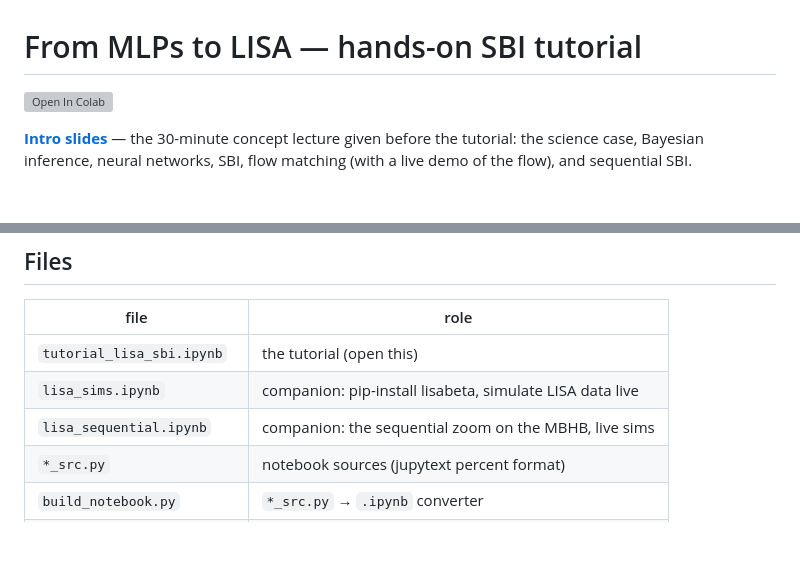
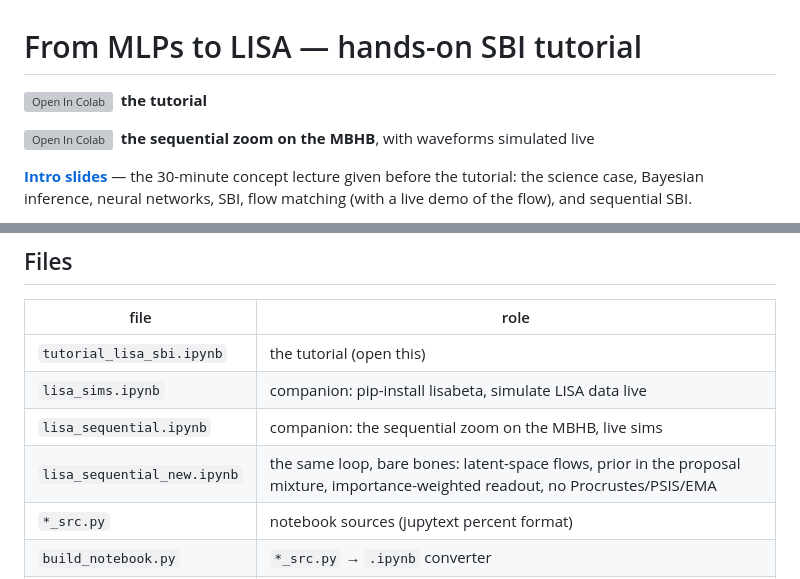
Before and after one commit to cweniger/teaching-2607-LISA-Hackathon, a Markdown page: README.md, 2 parts joined by grey strips. GitHub-like rendering; blank space fills up the shorter version; grey boxes are pictures that could not be loaded.

Commit message:
README: Colab badge for lisa_sequential; list lisa_sequential_new
Co-Authored-By: Claude <noreply@anthropic.com>
Claude-Session: https://claude.ai/code/session_01FtoK89h2SQSVU8cyHdEpT5

```diff
--- a/README.md
+++ b/README.md
@@ -1,6 +1,8 @@
 # From MLPs to LISA — hands-on SBI tutorial
 
-[![Open In Colab](https://colab.research.google.com/assets/colab-badge.svg)](https://colab.research.google.com/github/cweniger/teaching-2607-LISA-Hackathon/blob/main/tutorial_lisa_sbi.ipynb)
+[![Open In Colab](https://colab.research.google.com/assets/colab-badge.svg)](https://colab.research.google.com/github/cweniger/teaching-2607-LISA-Hackathon/blob/main/tutorial_lisa_sbi.ipynb) &nbsp;**the tutorial**
+
+[![Open In Colab](https://colab.research.google.com/assets/colab-badge.svg)](https://colab.research.google.com/github/cweniger/teaching-2607-LISA-Hackathon/blob/main/lisa_sequential.ipynb) &nbsp;**the sequential zoom on the MBHB**, with waveforms simulated live
 
 **[Intro slides](https://cweniger.github.io/teaching-2607-LISA-Hackathon/)** —
 the 30-minute concept lecture given before the tutorial: the science case,
@@ -37,6 +39,7 @@ cell) or accepts a manual upload.
 | `tutorial_lisa_sbi.ipynb` | the tutorial (open this) |
 | `lisa_sims.ipynb` | companion: pip-install lisabeta, simulate LISA data live |
 | `lisa_sequential.ipynb` | companion: the sequential zoom on the MBHB, live sims |
+| `lisa_sequential_new.ipynb` | the same loop, bare bones: latent-space flows, prior in the proposal mixture, importance-weighted readout, no Procrustes/PSIS/EMA |
 | `*_src.py` | notebook sources (jupytext percent format) |
 | `build_notebook.py` | `*_src.py` → `.ipynb` converter |
 | `make_tutorial_simbank.py` | regenerates `mbhb_simbank.npz` |
```
